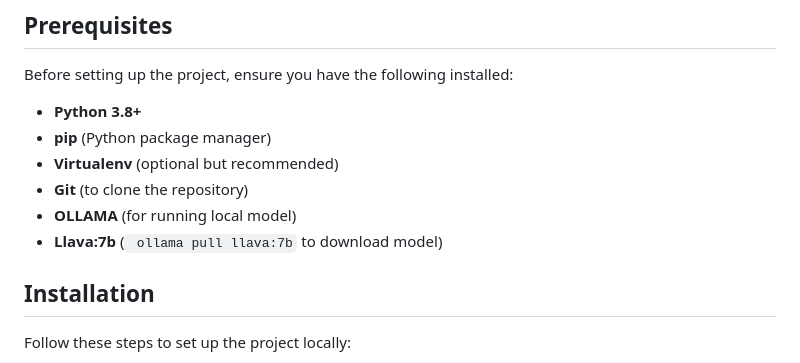
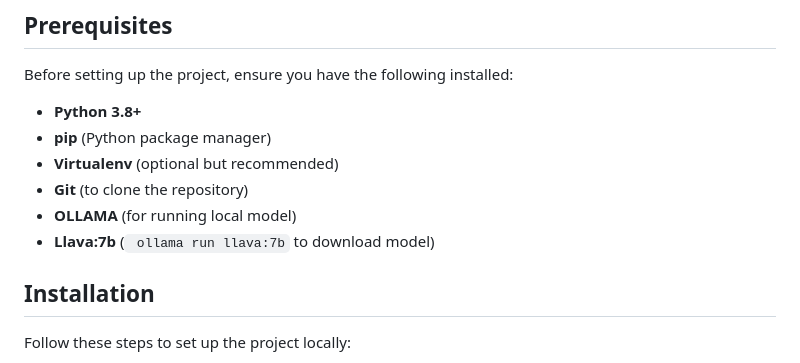
Before and after one commit to NaimParvez/AI-Doctor, a Markdown page: README.md, the part around one of its changes. Drawn GitHub-style.

````diff
--- a/README.md
+++ b/README.md
@@ -34,7 +27,7 @@ Before setting up the project, ensure you have the following installed:
 - **Virtualenv** (optional but recommended)
 - **Git** (to clone the repository)
 - **OLLAMA** (for running local model)
-- **Llava:7b** (``` ollama pull llava:7b``` to download model)
+- **Llava:7b** (``` ollama run llava:7b``` to download model)
 
 ## Installation
 
````
Also changed, not shown: other parts of README.md (+0 -7 lines).
